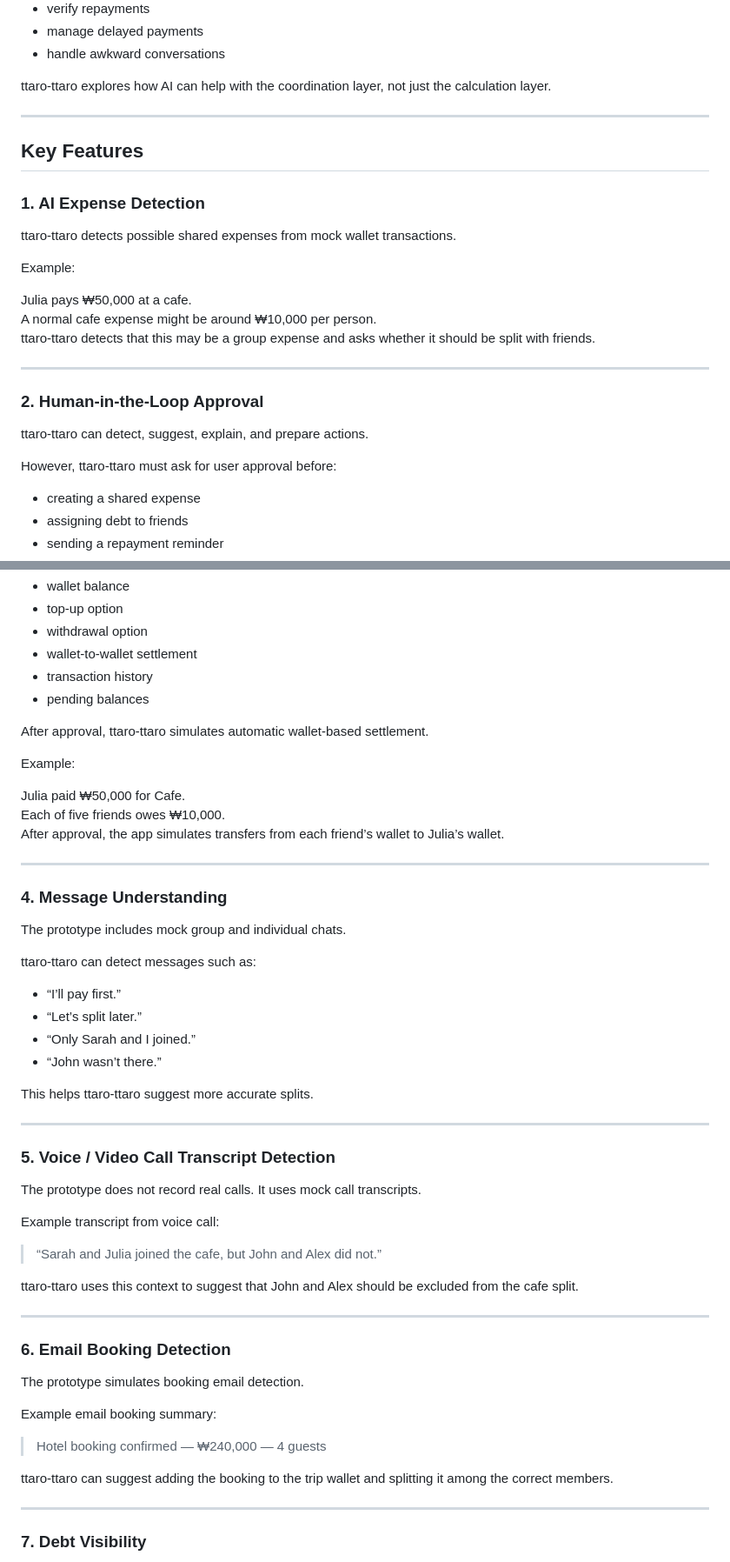
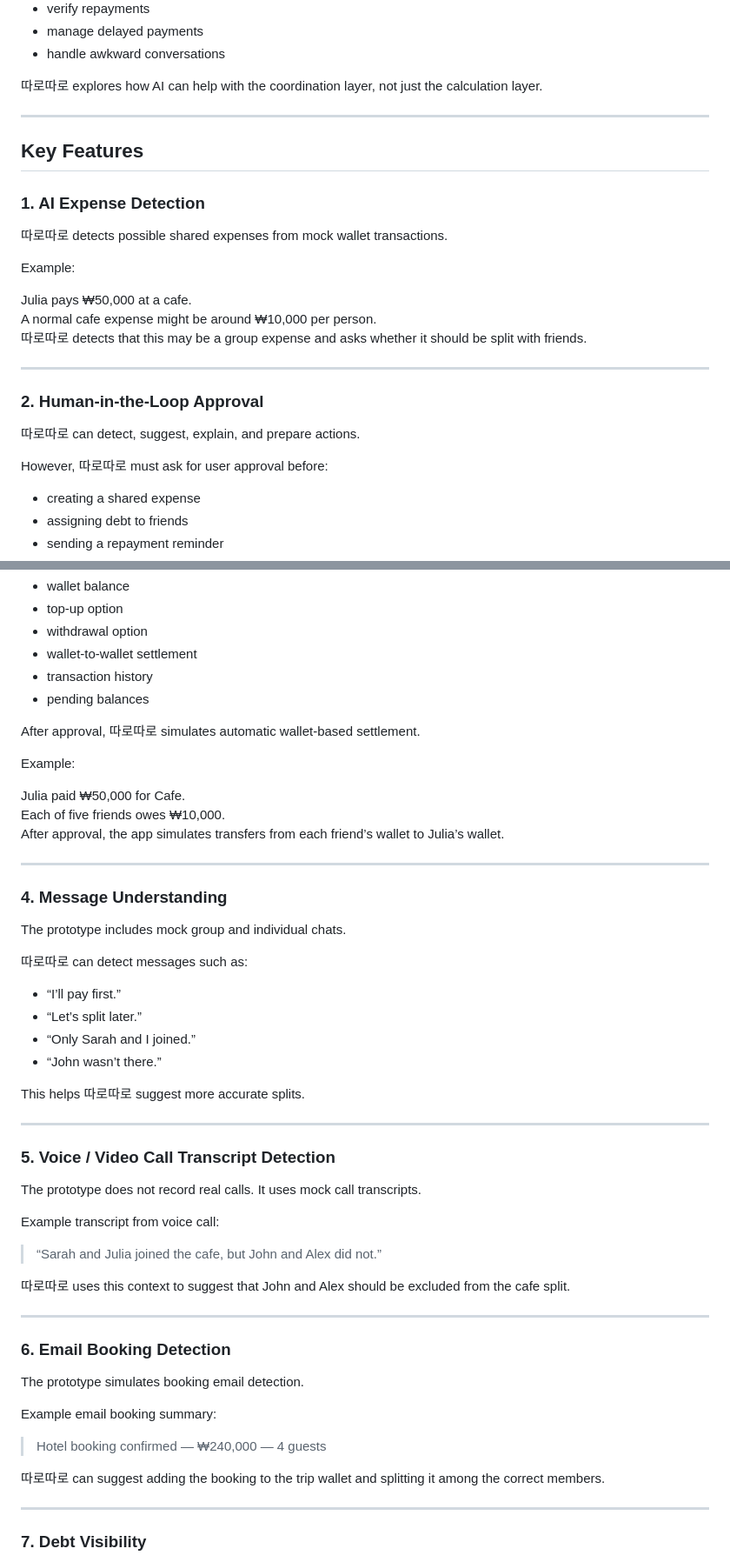
Before and after one commit to juliairsalina/ttaro-ttaro, a Markdown page: README.md, 2 parts joined by grey strips. Shown at 87% size. Rendered like a GitHub page.

```diff
--- a/README.md
+++ b/README.md
@@ -109,7 +109,7 @@ Current solutions usually help with tracking or calculation, but users still nee
 - manage delayed payments
 - handle awkward conversations
 
-ttaro-ttaro explores how AI can help with the coordination layer, not just the calculation layer.
+따로따로 explores how AI can help with the coordination layer, not just the calculation layer.
 
 ---
 
@@ -117,21 +117,21 @@ ttaro-ttaro explores how AI can help with the coordination layer, not just the c
 
 ### 1. AI Expense Detection
 
-ttaro-ttaro detects possible shared expenses from mock wallet transactions.
+따로따로 detects possible shared expenses from mock wallet transactions.
 
 Example:
 
 Julia pays ₩50,000 at a cafe.
 A normal cafe expense might be around ₩10,000 per person.
-ttaro-ttaro detects that this may be a group expense and asks whether it should be split with friends.
+따로따로 detects that this may be a group expense and asks whether it should be split with friends.
 
 ---
 
 ### 2. Human-in-the-Loop Approval
 
-ttaro-ttaro can detect, suggest, explain, and prepare actions.
+따로따로 can detect, suggest, explain, and prepare actions.
 
-However, ttaro-ttaro must ask for user approval before:
+However, 따로따로 must ask for user approval before:
 
 - creating a shared expense
 - assigning debt to friends
@@ -157,7 +157,7 @@ Users can see:
 - transaction history
 - pending balances
 
-After approval, ttaro-ttaro simulates automatic wallet-based settlement.
+After approval, 따로따로 simulates automatic wallet-based settlement.
 
 Example:
 
@@ -171,14 +171,14 @@ After approval, the app simulates transfers from each friend’s wallet to Julia
 
 The prototype includes mock group and individual chats.
 
-ttaro-ttaro can detect messages such as:
+따로따로 can detect messages such as:
 
 - “I’ll pay first.”
 - “Let’s split later.”
 - “Only Sarah and I joined.”
 - “John wasn’t there.”
 
-This helps ttaro-ttaro suggest more accurate splits.
+This helps 따로따로 suggest more accurate splits.
 
 ---
 
@@ -190,7 +190,7 @@ Example transcript from voice call:
 
 > “Sarah and Julia joined the cafe, but John and Alex did not.”
 
-ttaro-ttaro uses this context to suggest that John and Alex should be excluded from the cafe split.
+따로따로 uses this context to suggest that John and Alex should be excluded from the cafe split.
 
 ---
 
@@ -202,7 +202,7 @@ Example email booking summary:
 
 > Hotel booking confirmed — ₩240,000 — 4 guests
 
-ttaro-ttaro can suggest adding the booking to the trip wallet and splitting it among the correct members.
+따로따로 can suggest adding the booking to the trip wallet and splitting it among the correct members.
 
 ---
 
```
Also changed, not shown: other parts of README.md (+11 -11 lines).
